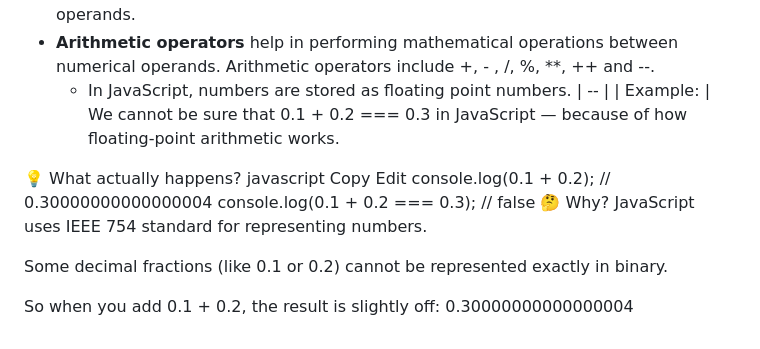
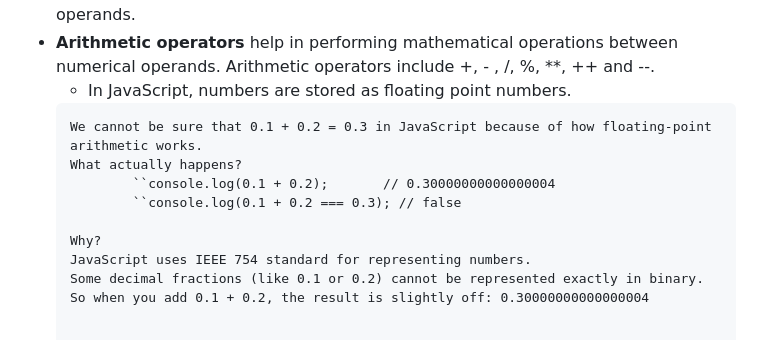
Before and after one commit to preetsanjam/Web_Development, a Markdown page: JavaScript/notes.md, the part around the change. Drawn GitHub-style.

Commit message:
Formatted the notes

````diff
--- a/JavaScript/notes.md
+++ b/JavaScript/notes.md
@@ -33,19 +33,13 @@ Node.js is an open-source, cross-platform JavaScript framework for backend devel
 - An operator is capable of performing manipulations on certain values or operands. Operators are used to perform particular mathematical or logical computations on operands.
 - **Arithmetic operators** help in performing mathematical operations between numerical operands. Arithmetic operators include +, - , /, %, **, ++ and --.
     - In JavaScript, numbers are stored as floating point numbers.
-    | -- |
-    | Example: |
-    We cannot be sure that 0.1 + 0.2 === 0.3 in JavaScript — because of how floating-point arithmetic works.
+    ```Example:
+    We cannot be sure that 0.1 + 0.2 = 0.3 in JavaScript because of how floating-point arithmetic works.
+    What actually happens?
+            ``console.log(0.1 + 0.2);       // 0.30000000000000004
+            ``console.log(0.1 + 0.2 === 0.3); // false
 
-💡 What actually happens?
-javascript
-Copy
-Edit
-console.log(0.1 + 0.2);       // 0.30000000000000004
-console.log(0.1 + 0.2 === 0.3); // false
-🤔 Why?
-JavaScript uses IEEE 754 standard for representing numbers.
-
-Some decimal fractions (like 0.1 or 0.2) cannot be represented exactly in binary.
-
-So when you add 0.1 + 0.2, the result is slightly off: 0.30000000000000004
+    Why?
+    JavaScript uses IEEE 754 standard for representing numbers.
+    Some decimal fractions (like 0.1 or 0.2) cannot be represented exactly in binary.
+    So when you add 0.1 + 0.2, the result is slightly off: 0.30000000000000004
````
